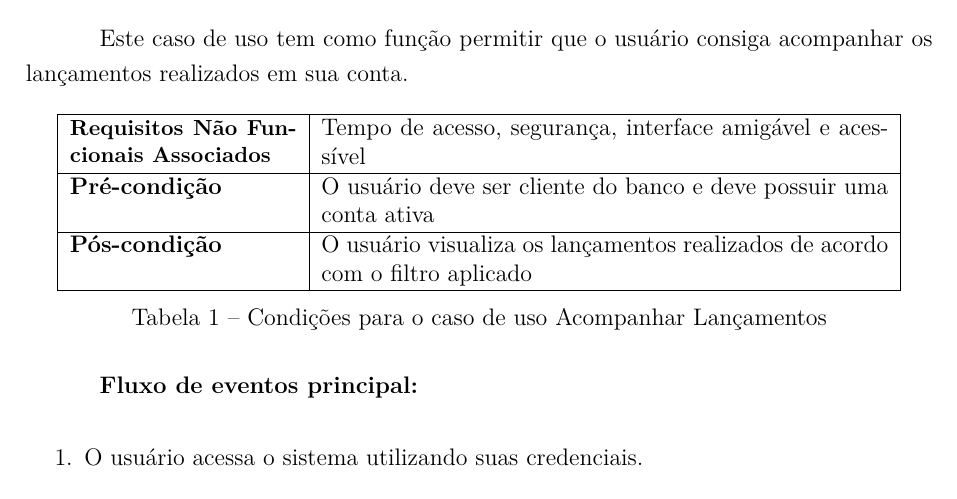
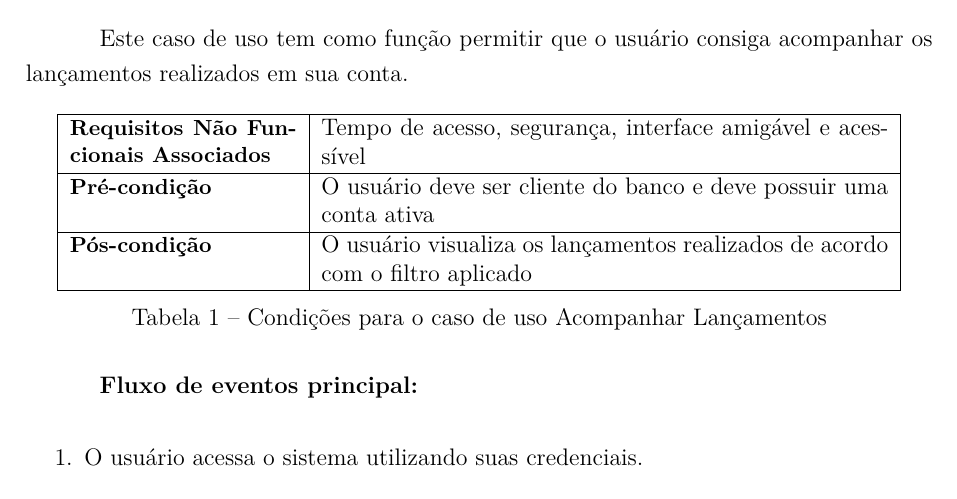
Before and after one commit to renato87milagres/onlinebankproposal, a LaTeX document (_main.tex, which reads 02_casos-de-uso/02_3_casos-de-uso.tex): part of page 4 of 7, cut so that both start at the same text. Compiled offline with pdfLaTeX.

Commit message:
Small fixes

```diff
--- a/02_casos-de-uso/02_3_casos-de-uso.tex
+++ b/02_casos-de-uso/02_3_casos-de-uso.tex
@@ -9,8 +9,8 @@ Este caso de uso tem como função permitir que o usuário consiga acompanhar os
   \begin{tabular}{|p{4cm} | p{10cm} |}
       \hline
       \small{\textbf{Requisitos Não Funcionais Associados}}	&	Tempo de acesso, segurança, interface amigável e acessível	\\ \hline
-      \textbf{Pré-condição}	&	O usuário deve ser cliente do banco e deve possuir uma conta ativa	\\ \hline
-      \textbf{Pós-condição}	&	O usuário visualiza os lançamentos realizados de acordo com o filtro aplicado	\\ \hline
+      \small{\textbf{Pré-condição}}	&	O usuário deve ser cliente do banco e deve possuir uma conta ativa	\\ \hline
+      \small{\textbf{Pós-condição}}	&	O usuário visualiza os lançamentos realizados de acordo com o filtro aplicado	\\ \hline
     \end{tabular}
  \captionof{table}{Condições para o caso de uso Acompanhar Lançamentos}
 \end{table}
```
Also changed, not shown: _main.pdf.
